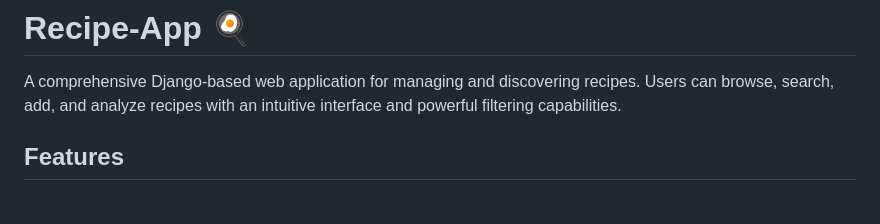
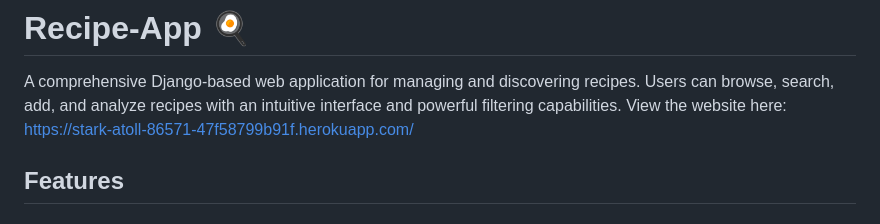
Before and after one commit to rob-cost/recipe-app, a Markdown page: README.md, the part around the change. Rendered like a GitHub page.

Commit message:
Add live website link to README
Added link to the live website in the README.

```diff
--- a/README.md
+++ b/README.md
@@ -1,6 +1,7 @@
 # Recipe-App 🍳
 
 A comprehensive Django-based web application for managing and discovering recipes. Users can browse, search, add, and analyze recipes with an intuitive interface and powerful filtering capabilities.
+View the website here: https://stark-atoll-86571-47f58799b91f.herokuapp.com/
 
 ## Features
 
```
